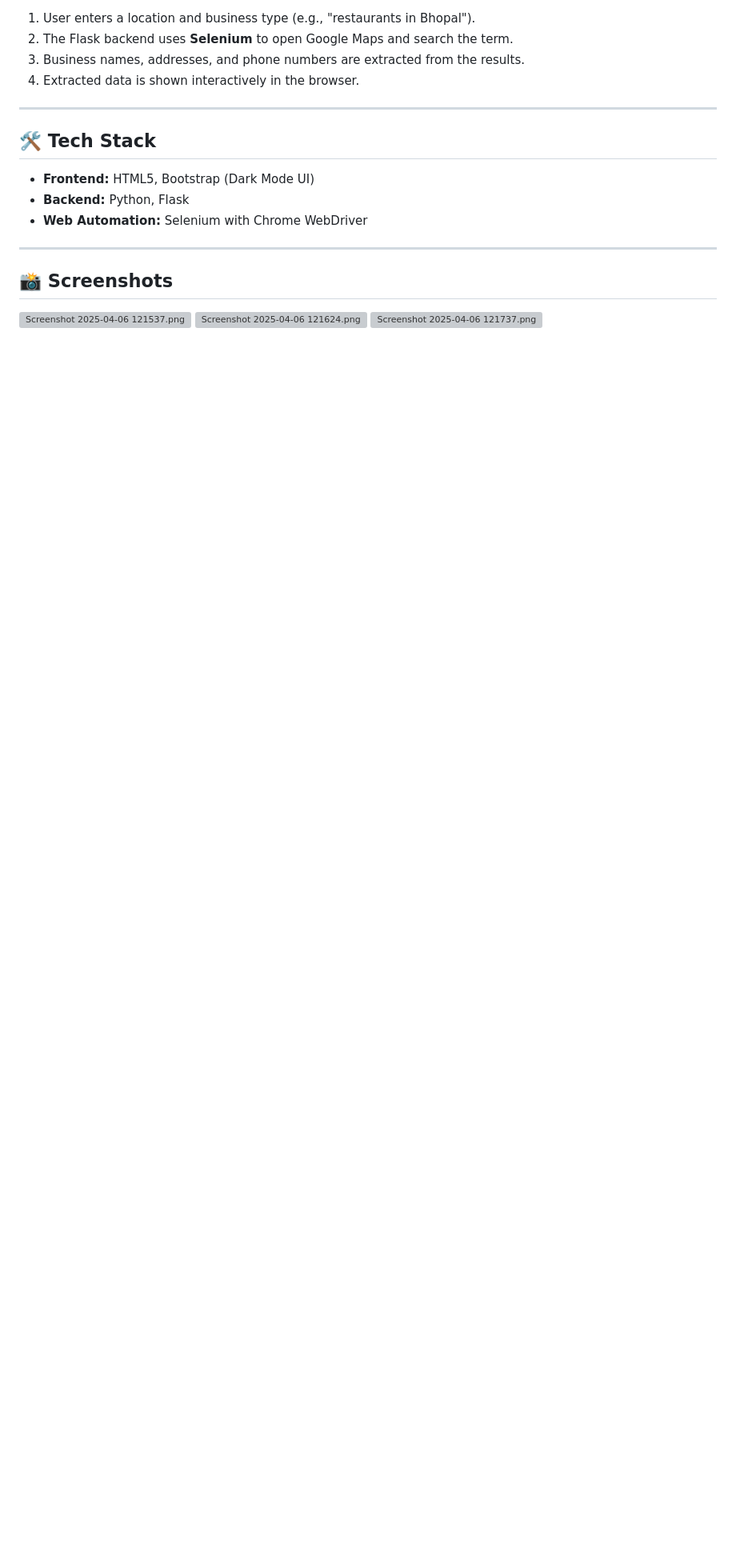
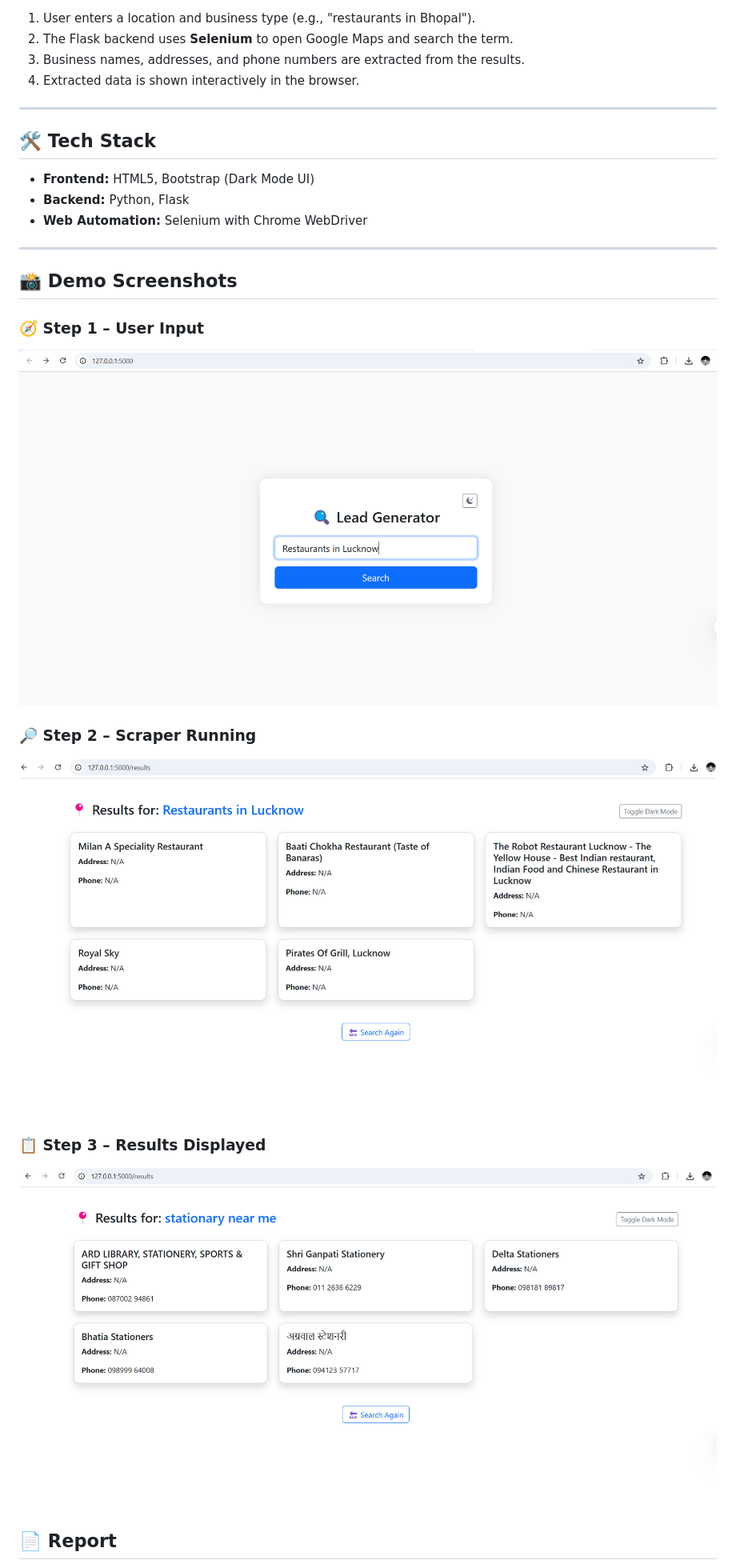
Before and after one commit to Harshdwivedi7045/Leadgen_Scraper, a Markdown page: README.md, the part around the change printed below. Shown: that part at 80% size. GitHub-like rendering; pictures changed too: assets/Screenshot 2025-04-06 121537.png (added), assets/Screenshot 2025-04-06 121624.png (added), assets/Screenshot 2025-04-06 121737.png (added); blank space fills up the shorter version; grey boxes are pictures that could not be loaded.

Commit message:
Added screenshots to README

```diff
--- a/README.md
+++ b/README.md
@@ -31,8 +31,20 @@ A simplified web-based lead generation tool that extracts business information (
 
 ---
 
-## 📸 Screenshots
+## 📸 Demo Screenshots
 
-![Screenshot 2025-04-06 121537.png](..%2F..%2F..%2FOneDrive%2FPictures%2FScreenshots%2FScreenshot%202025-04-06%20121537.png)
-![Screenshot 2025-04-06 121624.png](..%2F..%2F..%2FOneDrive%2FPictures%2FScreenshots%2FScreenshot%202025-04-06%20121624.png)
-![Screenshot 2025-04-06 121737.png](..%2F..%2F..%2FOneDrive%2FPictures%2FScreenshots%2FScreenshot%202025-04-06%20121737.png)
+### 🧭 Step 1 – User Input
+
+![Input Page](assets/Screenshot%202025-04-06%20121537.png)
+
+### 🔎 Step 2 – Scraper Running
+
+![Scraper Page](assets/Screenshot%202025-04-06%20121624.png)
+
+### 📋 Step 3 – Results Displayed
+
+![Results Page](assets/Screenshot%202025-04-06%20121737.png)
+
+
+## 📄 Report
+
```
Also changed, not shown: other parts of README.md (+1 -0 lines), 1 other file.
